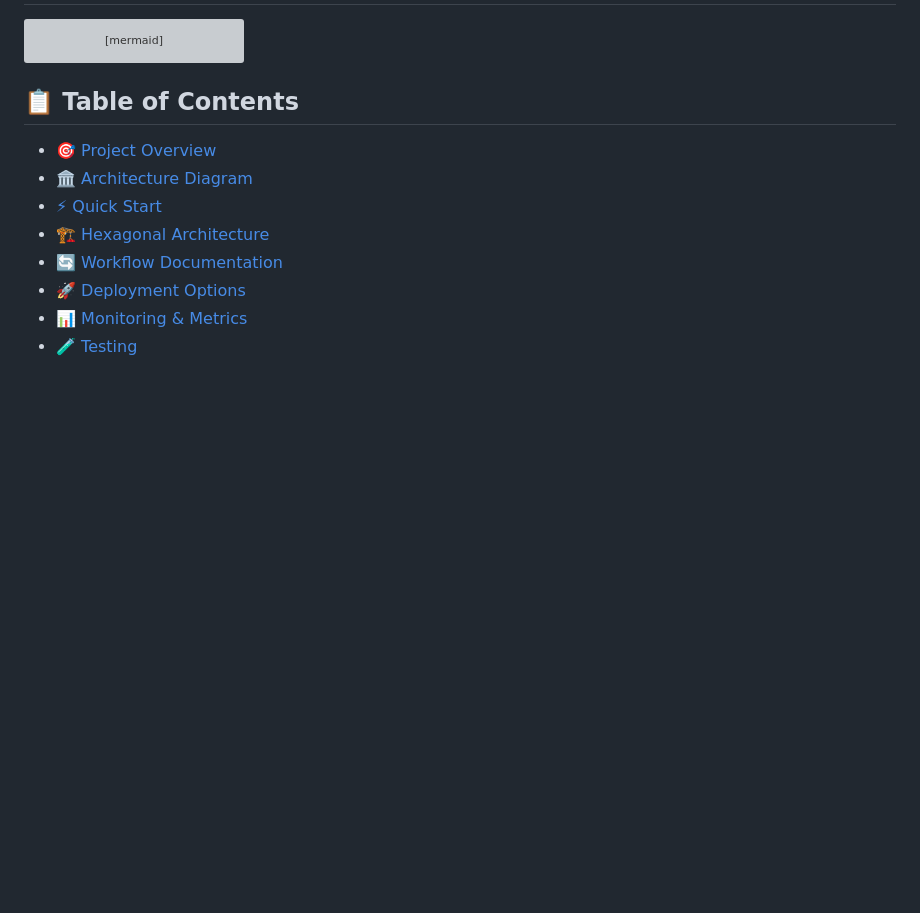
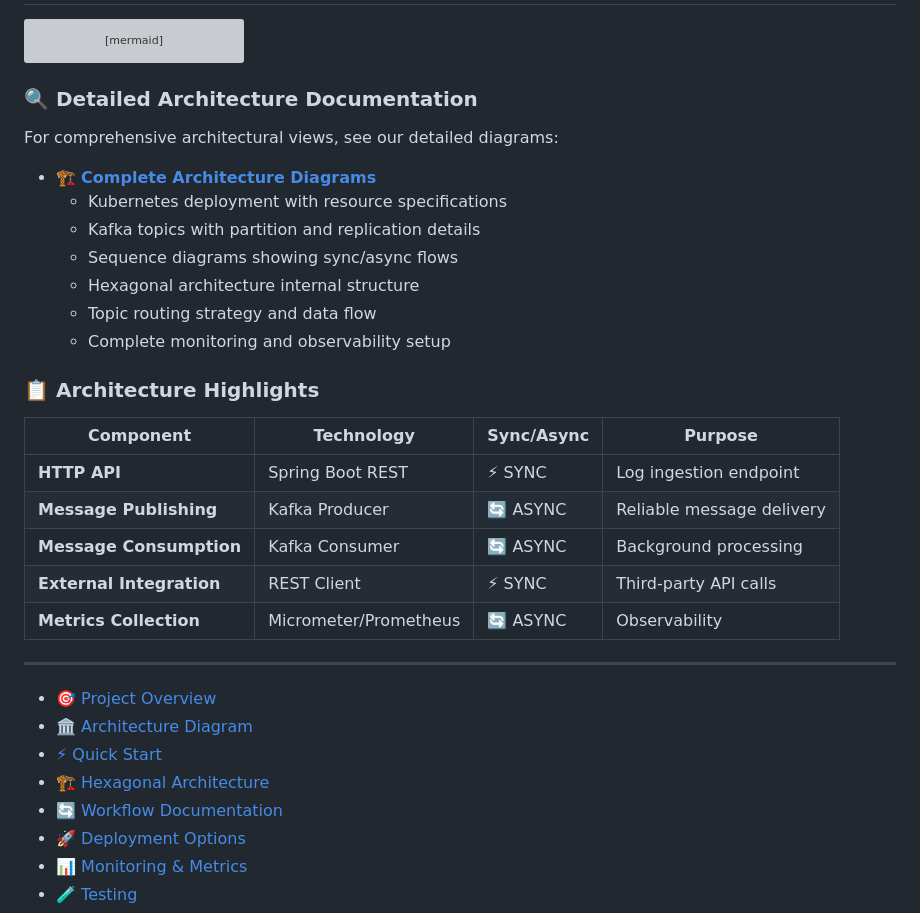
Before and after one commit to italo-costa/estudosKBNT_Kafka_Logs_V2_cleanCode, a Markdown page: README.md, the part around the change printed below. Rendered like a GitHub page; blank space fills up the shorter version; grey boxes are pictures that could not be loaded.

````diff
--- a/README.md
+++ b/README.md
@@ -66,7 +66,29 @@ graph TB
     style MON fill:#96ceb4
 ```
 
-## 📋 **Table of Contents**
+### 🔍 **Detailed Architecture Documentation**
+
+For comprehensive architectural views, see our detailed diagrams:
+
+- 🏗️ [**Complete Architecture Diagrams**](docs/DIAGRAMAS_ARQUITETURA_COMPLETOS.md)
+  - Kubernetes deployment with resource specifications
+  - Kafka topics with partition and replication details
+  - Sequence diagrams showing sync/async flows
+  - Hexagonal architecture internal structure
+  - Topic routing strategy and data flow
+  - Complete monitoring and observability setup
+
+### 📋 **Architecture Highlights**
+
+| Component | Technology | Sync/Async | Purpose |
+|-----------|------------|------------|---------|
+| **HTTP API** | Spring Boot REST | ⚡ SYNC | Log ingestion endpoint |
+| **Message Publishing** | Kafka Producer | 🔄 ASYNC | Reliable message delivery |
+| **Message Consumption** | Kafka Consumer | 🔄 ASYNC | Background processing |
+| **External Integration** | REST Client | ⚡ SYNC | Third-party API calls |
+| **Metrics Collection** | Micrometer/Prometheus | 🔄 ASYNC | Observability |
+
+---
 
 - [🎯 Project Overview](#-project-overview)
 - [🏛️ Architecture Diagram](#️-architecture-diagram)
````
Also changed, not shown: other parts of README.md (+1 -0 lines), docs/DIAGRAMAS_ARQUITETURA_COMPLETOS.md (added, +444 -0 lines).
